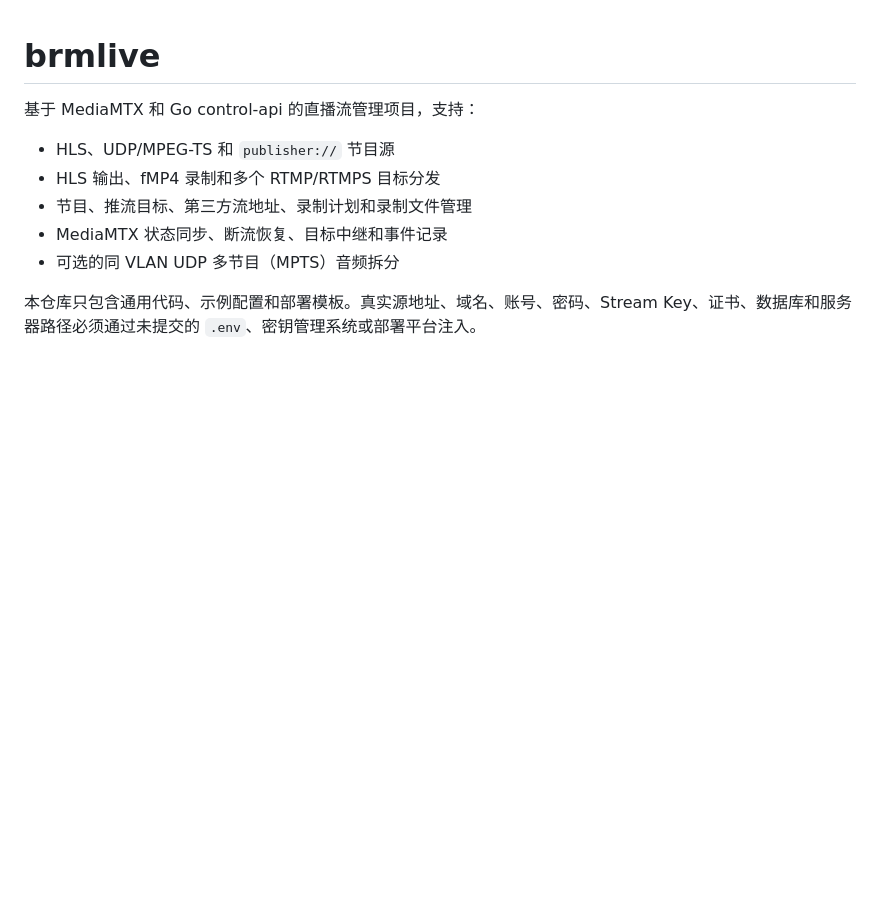
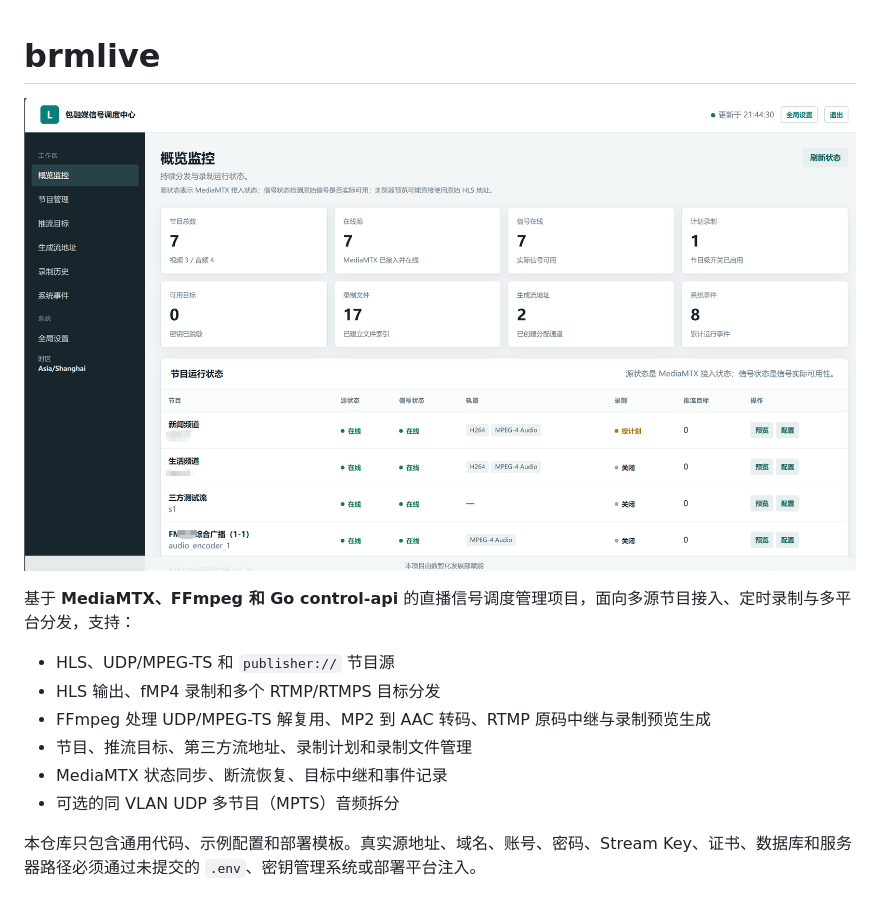
Before and after one commit to hangwei-sun/brmlive, a Markdown page: README.md, the part around the change. GitHub-like rendering; pictures changed too: assets/cover.png (added); blank space fills up the shorter version.

Commit message:
docs: add FFmpeg overview and console cover

```diff
--- a/README.md
+++ b/README.md
@@ -1,9 +1,12 @@
 # brmlive
 
-基于 MediaMTX 和 Go control-api 的直播流管理项目，支持：
+![包融媒体信号调度中心控制台截图](assets/cover.png)
+
+基于 **MediaMTX、FFmpeg 和 Go control-api** 的直播信号调度管理项目，面向多源节目接入、定时录制与多平台分发，支持：
 
 - HLS、UDP/MPEG-TS 和 `publisher://` 节目源
 - HLS 输出、fMP4 录制和多个 RTMP/RTMPS 目标分发
+- FFmpeg 处理 UDP/MPEG-TS 解复用、MP2 到 AAC 转码、RTMP 原码中继与录制预览生成
 - 节目、推流目标、第三方流地址、录制计划和录制文件管理
 - MediaMTX 状态同步、断流恢复、目标中继和事件记录
 - 可选的同 VLAN UDP 多节目（MPTS）音频拆分
```
